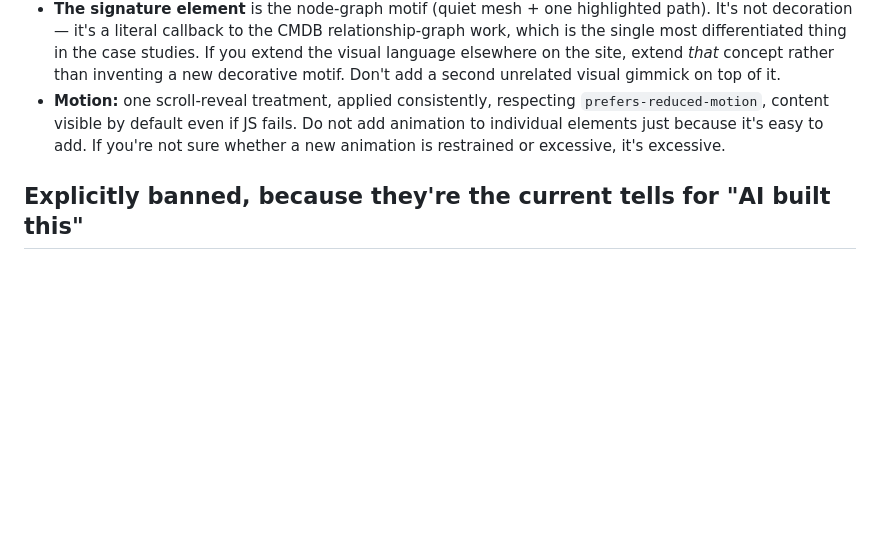
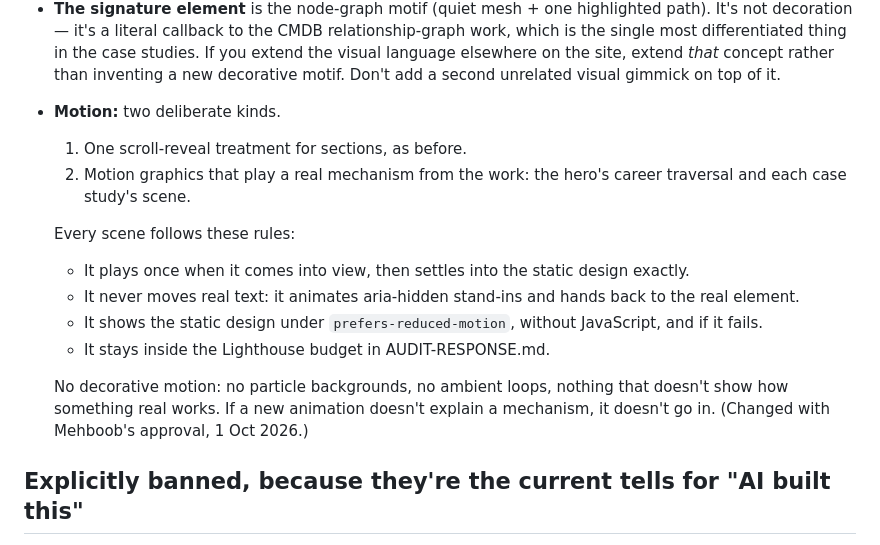
Before and after one commit to mehboobali98/mehboob.dev, a Markdown page: CLAUDE.md, the part around the change. Drawn GitHub-style; blank space fills up the shorter version.

Commit message:
Allow motion that shows a real mechanism, and record its cost

```diff
--- a/CLAUDE.md
+++ b/CLAUDE.md
@@ -43,10 +43,22 @@ rule, a content rule.
   which is the single most differentiated thing in the case studies. If you extend the
   visual language elsewhere on the site, extend *that* concept rather than inventing a
   new decorative motif. Don't add a second unrelated visual gimmick on top of it.
-- **Motion:** one scroll-reveal treatment, applied consistently, respecting
-  `prefers-reduced-motion`, content visible by default even if JS fails. Do not add
-  animation to individual elements just because it's easy to add. If you're not sure
-  whether a new animation is restrained or excessive, it's excessive.
+- **Motion:** two deliberate kinds.
+  1. One scroll-reveal treatment for sections, as before.
+  2. Motion graphics that play a real mechanism from the work: the hero's career traversal
+     and each case study's scene.
+
+  Every scene follows these rules:
+  - It plays once when it comes into view, then settles into the static design exactly.
+  - It never moves real text: it animates aria-hidden stand-ins and hands back to the real
+    element.
+  - It shows the static design under `prefers-reduced-motion`, without JavaScript, and if it
+    fails.
+  - It stays inside the Lighthouse budget in AUDIT-RESPONSE.md.
+
+  No decorative motion: no particle backgrounds, no ambient loops, nothing that doesn't show
+  how something real works. If a new animation doesn't explain a mechanism, it doesn't go in.
+  (Changed with Mehboob's approval, 1 Oct 2026.)
 
 ## Explicitly banned, because they're the current tells for "AI built this"
 
```
